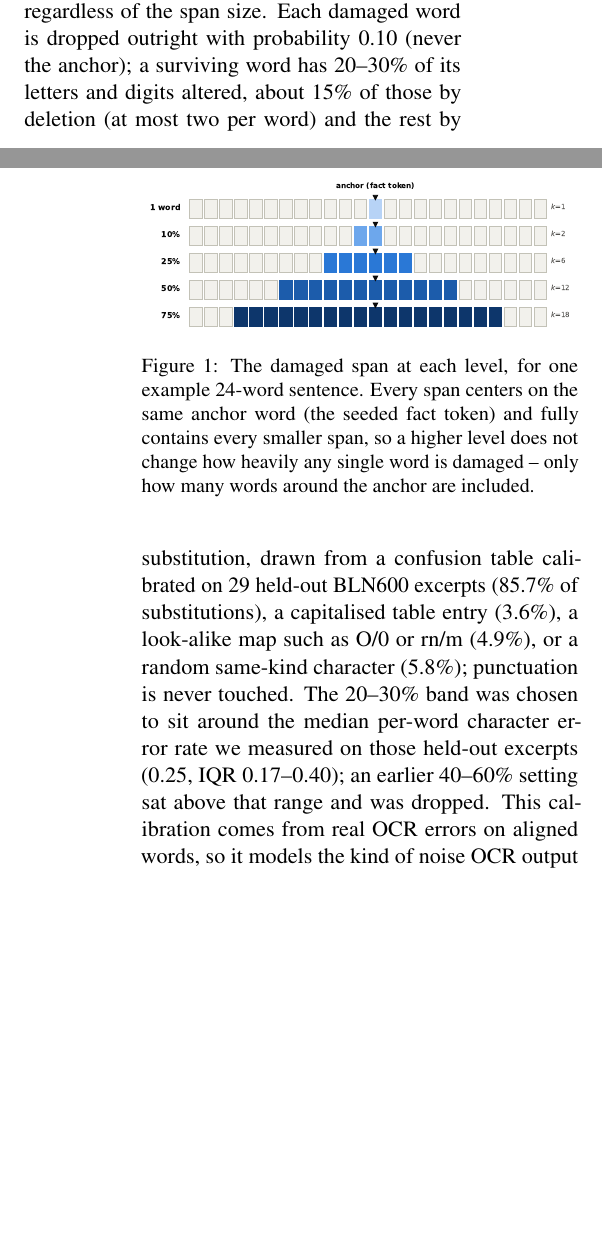
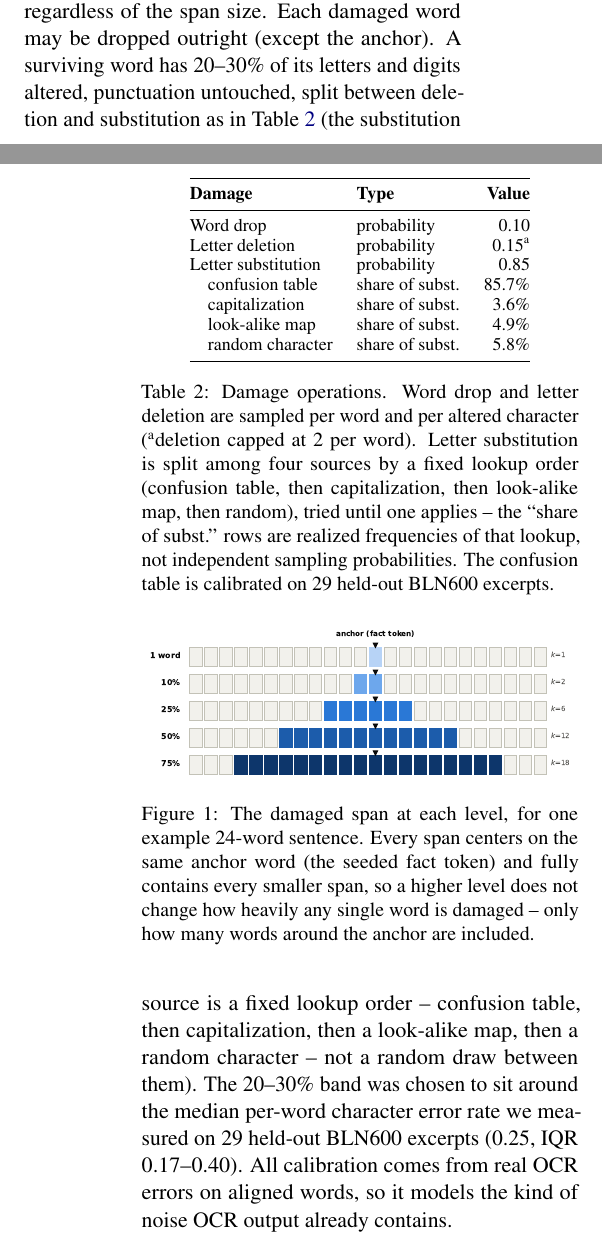
Before and after one commit to tanruoshan/GenAI, a LaTeX paper (report/overleaf-bln600/main.tex, which reads report/overleaf-bln600/sections/03_method.tex): two parts of the columns of pages 3 and 4 of 7 before the commit and two parts of the columns of pages 3 and 4 of 8 after it, joined at a grey line, cut so that both start at the same text, the shorter picture padded with empty space. Compiled offline with pdfLaTeX.

Commit message:
some figures for 3.2

```diff
--- a/report/overleaf-bln600/sections/03_method.tex
+++ b/report/overleaf-bln600/sections/03_method.tex
@@ -43,11 +43,36 @@ contiguous span of $k$ words that centers on it, with $k$ set so the span covers
 75\% of the sentence (half-up rounding). Every larger span centers on the same anchor and fully contains every
 smaller one (Figure~\ref{fig:spans}), so a higher damage level adds more damaged words around a fixed center; it
 does not make any single word more damaged; the per-word alteration intensity below is drawn the same way
-regardless of the span size. Each damaged word is dropped outright with probability 0.10 (never the anchor); a
-surviving word has 20--30\% of its letters and digits altered, about 15\% of those by deletion (at most two per
-word) and the rest by substitution, drawn from a confusion table calibrated on 29 held-out \bln{} excerpts (85.7\% of
-substitutions), a capitalised table entry (3.6\%), a look-alike map such as O/0 or rn/m (4.9\%), or a random
-same-kind character (5.8\%); punctuation is never touched. The 20--30\% band was chosen to sit around the median
-per-word character error rate we measured on those held-out excerpts (0.25, IQR 0.17--0.40); an earlier 40--60\%
-setting sat above that range and was dropped. This calibration comes from real OCR errors on aligned words, so
-it models the kind of noise OCR output already contains, not a direct simulation of a torn or stained physical page
+regardless of the span size. Each damaged word may be dropped outright (except the anchor). A surviving word has 20--30\% of its
+letters and digits altered, punctuation untouched, split between deletion and substitution as in
+Table~\ref{tab:damage-ops} (the substitution source is a fixed lookup order -- confusion table, then
+capitalization, then a look-alike map, then a random character -- not a random draw between them). The 20--30\%
+band was chosen to sit around the median per-word character error rate we measured on 29 held-out \bln{} excerpts
+(0.25, IQR 0.17--0.40). All calibration comes from real OCR errors on aligned words, so it models the kind of noise OCR output already contains.
+
+Table~\ref{tab:damage} shows the result on the test split: sentence-level CER grows roughly in step with real \bln{} OCR error rates, but
+the share of damaged words that are themselves facts falls from 100\% at the 1-word level to 17\% at 75\%. About one in ten fact slots is dropped outright, leaving no visible letters for that fact at all.
+
+\begin{table}[t]
+\centering
+\small
+\begin{tabular}{@{}llr@{}}
+\toprule
+\textbf{Damage} & \textbf{Type} & \textbf{Value} \\
+\midrule
+Word drop & probability & 0.10 \\
+Letter deletion & probability & 0.15\textsuperscript{a} \\
+Letter substitution & probability & 0.85 \\
+\quad confusion table & share of subst. & 85.7\% \\
+\quad capitalization & share of subst. & 3.6\% \\
+\quad look-alike map & share of subst. & 4.9\% \\
+\quad random character & share of subst. & 5.8\% \\
+\bottomrule
+\end{tabular}
+\caption{Damage operations. Word drop and letter deletion are sampled per word and per altered
+character (\textsuperscript{a}deletion capped at 2 per word). Letter substitution is split among four sources
+by a fixed lookup order (confusion table, then capitalization, then look-alike map, then random), tried until
+one applies -- the ``share of subst.'' rows are realized frequencies of that lookup, not independent sampling
+probabilities. The confusion table is calibrated on 29 held-out \bln{} excerpts.}
+\label{tab:damage-ops}
+\end{table}
```
Also changed, not shown: report/overleaf-bln600/main.pdf, report/overleaf-bln600/sections/03_method.tex (4 more changed lines), 5 other files.
